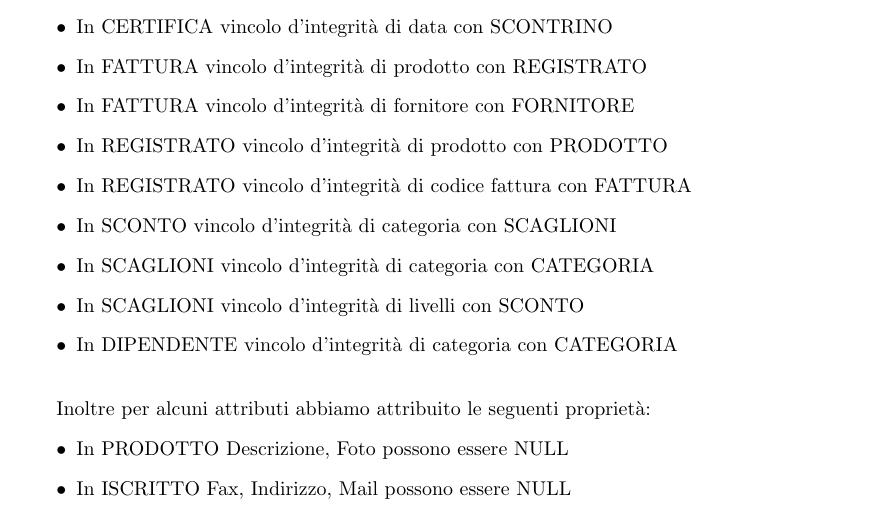
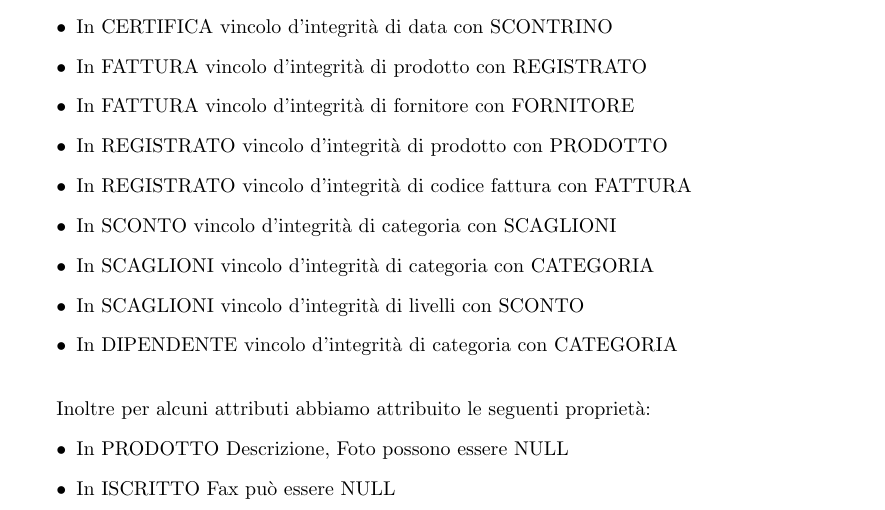
Before and after one commit to Polpetta/basidati2015, a LaTeX document (Relazione/relazione.tex, which reads Relazione/include/progettazioneLogica/ModelloRelazionale.tex): part of page 11 of 12, cut so that both start at the same text. Compiled offline with pdfLaTeX.

Commit message:
Aggiornamenti minori
Ora congruenti con i cambiamenti nel branch database.

```diff
--- a/Relazione/include/progettazioneLogica/ModelloRelazionale.tex
+++ b/Relazione/include/progettazioneLogica/ModelloRelazionale.tex
@@ -35,7 +35,7 @@ Qui vengono espressi i vincoli non esprimibili nel modello relazionale:
 Inoltre per alcuni attributi abbiamo attribuito le seguenti propriet\`a:
 \begin{itemize}
 \item In PRODOTTO Descrizione, Foto possono essere NULL
-\item In ISCRITTO Fax, Indirizzo, Mail possono essere NULL
+\item In ISCRITTO Fax pu\`o essere NULL
 \item In FORNITORE Fax pu\`o essere NULL
 \item In DIPENDENTE Mail pu\`o essere NULL
 \item In SCONTO il tetto-max pu\`o essere NULL
```
